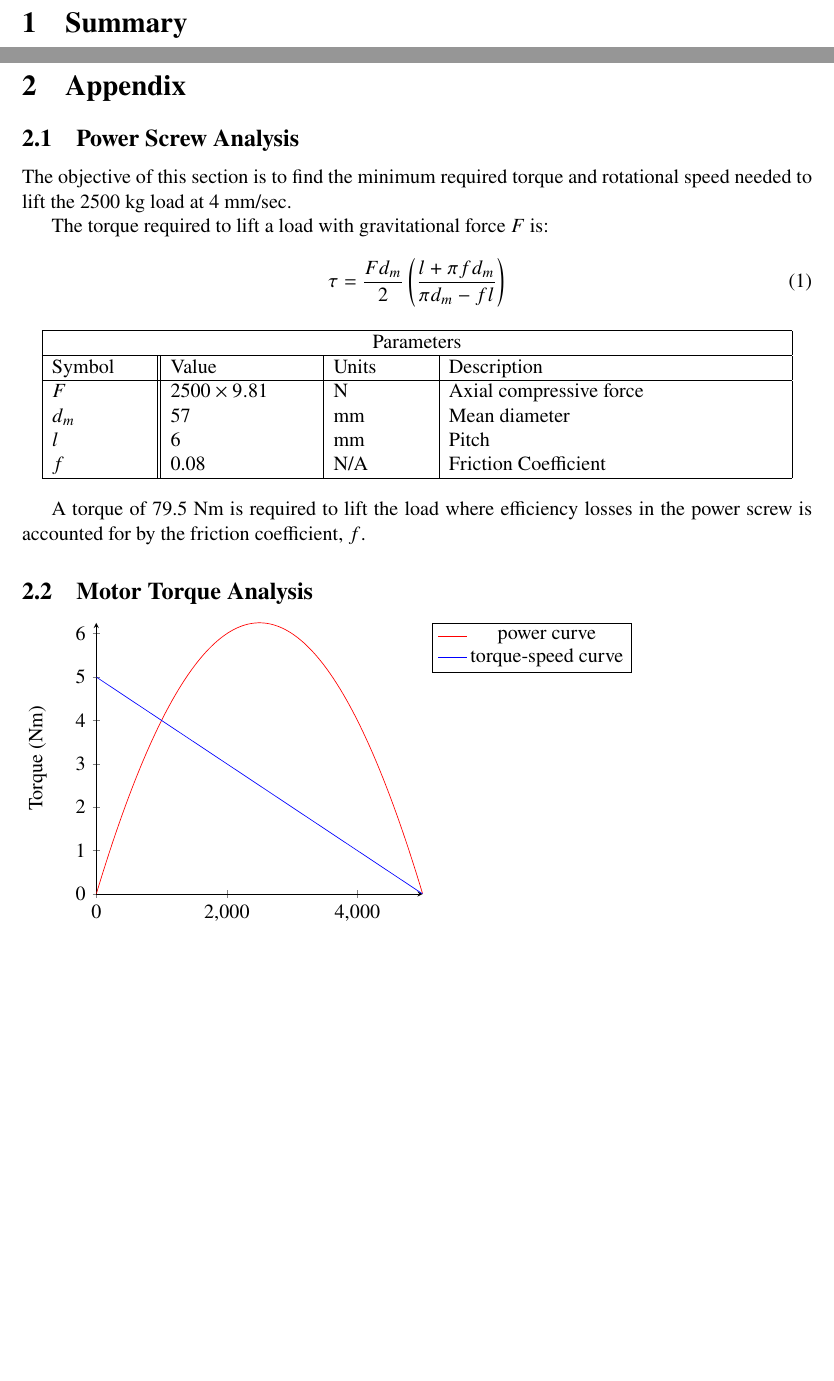
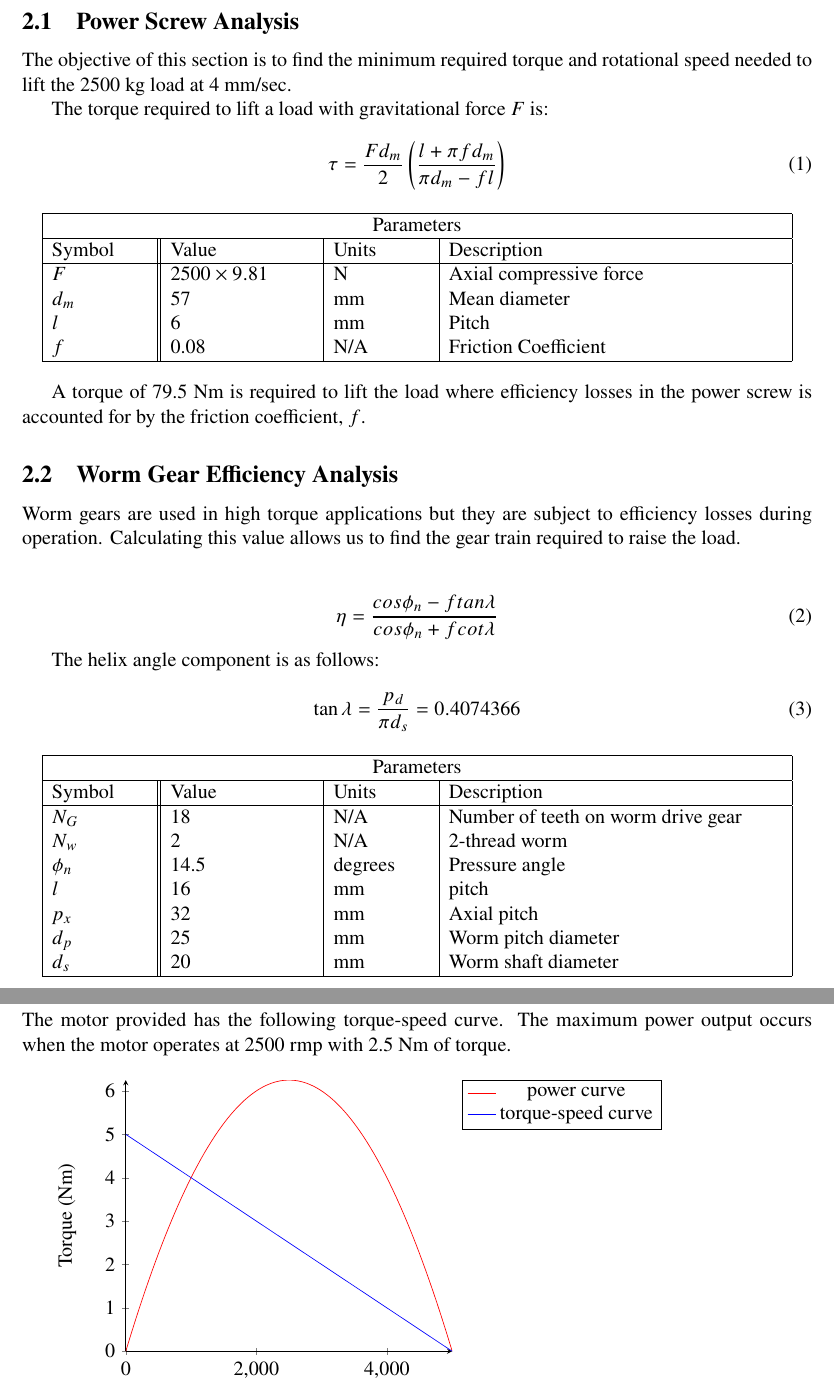
Before and after one commit to DonneyF/MECH-325-Assignments, a LaTeX document (MECH325A1.tex): two parts of pages 2 and 3 of 3 before the commit and two parts of pages 3 and 4 of 4 after it, joined at a grey line, cut at the place of the change, the shorter picture padded with empty space. Compiled offline with pdfLaTeX.

Commit message:
Worm gear efficiency section started

```diff
--- a/MECH325A1.tex
+++ b/MECH325A1.tex
@@ -100,7 +100,40 @@
 
 A torque of 79.5 Nm is required to lift the load where efficiency losses in the power screw is accounted for by the friction coefficient, $f$.
 
+\subsection{Worm Gear Efficiency Analysis}
+Worm gears are used in high torque applications but they are subject to efficiency losses during operation. Calculating this value allows us to find the gear train required to raise the load. \\
+
+	\begin{equation}
+	\eta = \frac{cos\phi_n - ftan\lambda}{cos\phi_n+fcot\lambda}
+	\end{equation}
+
+The helix angle component is as follows:
+
+	\begin{equation}
+\tan \lambda =  \frac{p_d}{\pi d_s} = 0.4074366
+	\end{equation}
+
+\begin{center}
+		\begin{tabular}{ |p{2cm}||p{3cm}|p{2cm}|p{7cm}|  }
+			\hline
+			\multicolumn{4}{|c|}{Parameters} \\
+			\hline
+			Symbol& Value & Units & Description\\
+			\hline
+			$N_G$ & $18$ & N/A & Number of teeth on worm drive gear\\
+			$N_w$ & 2 & N/A   & 2-thread worm \\
+			$\phi_n$ & 14.5 & degrees &  Pressure angle\\
+			$l$ & 16 & mm & pitch\\
+			$p_x$ & 32 & mm & Axial pitch\\
+			$d_p$ & 25 & mm & Worm pitch diameter\\
+			$d_s$ & 20 & mm & Worm shaft diameter\\
+			\hline
+		\end{tabular}
+	\end{center}
+
+
 \subsection{Motor Torque Analysis}
+The motor provided has the following torque-speed curve. The maximum power output occurs when the motor operates at 2500 rmp with 2.5 Nm of torque. \\
 
 \begin{tikzpicture}
 \begin{axis}[
```
Also changed, not shown: MECH325A1.pdf, 3 other files.
